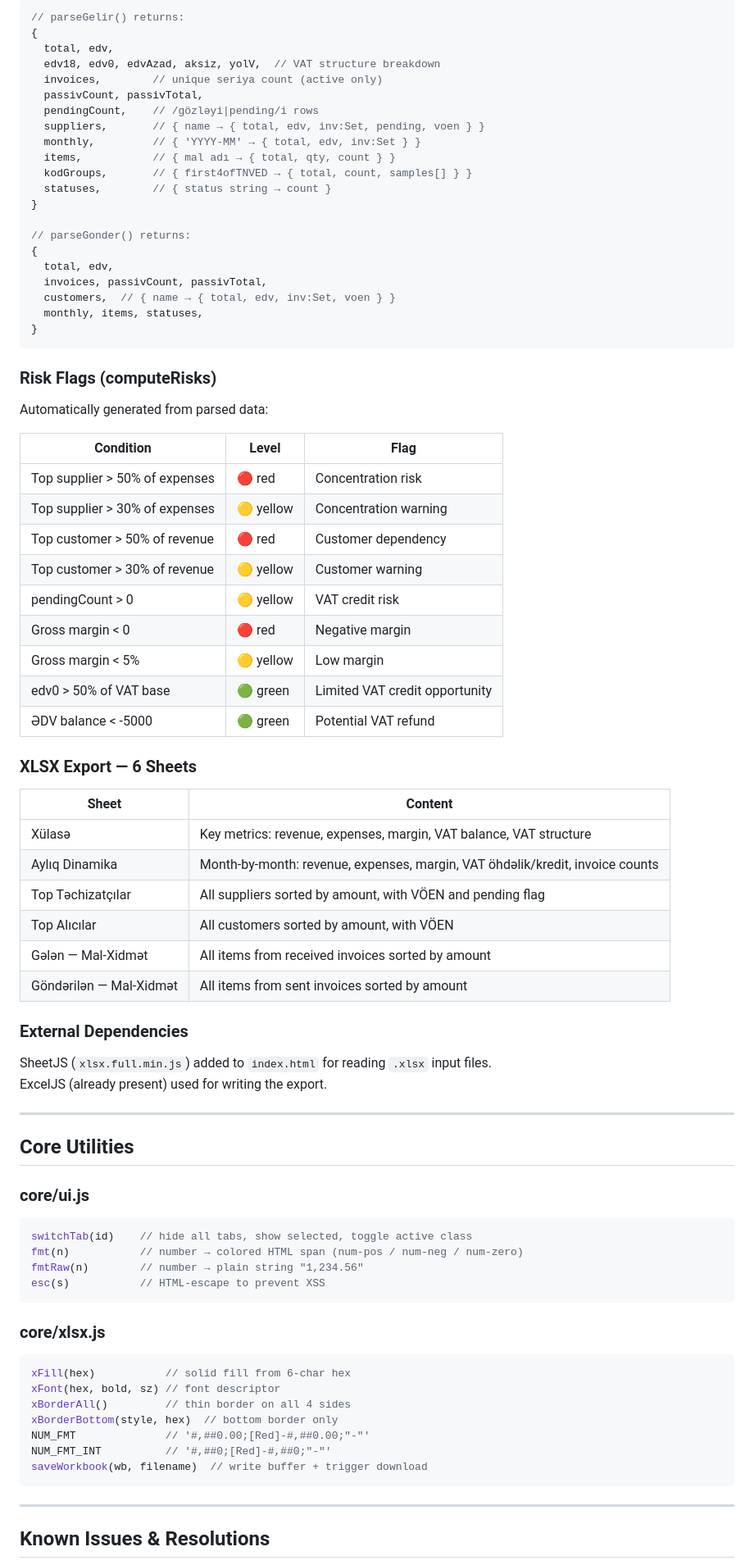
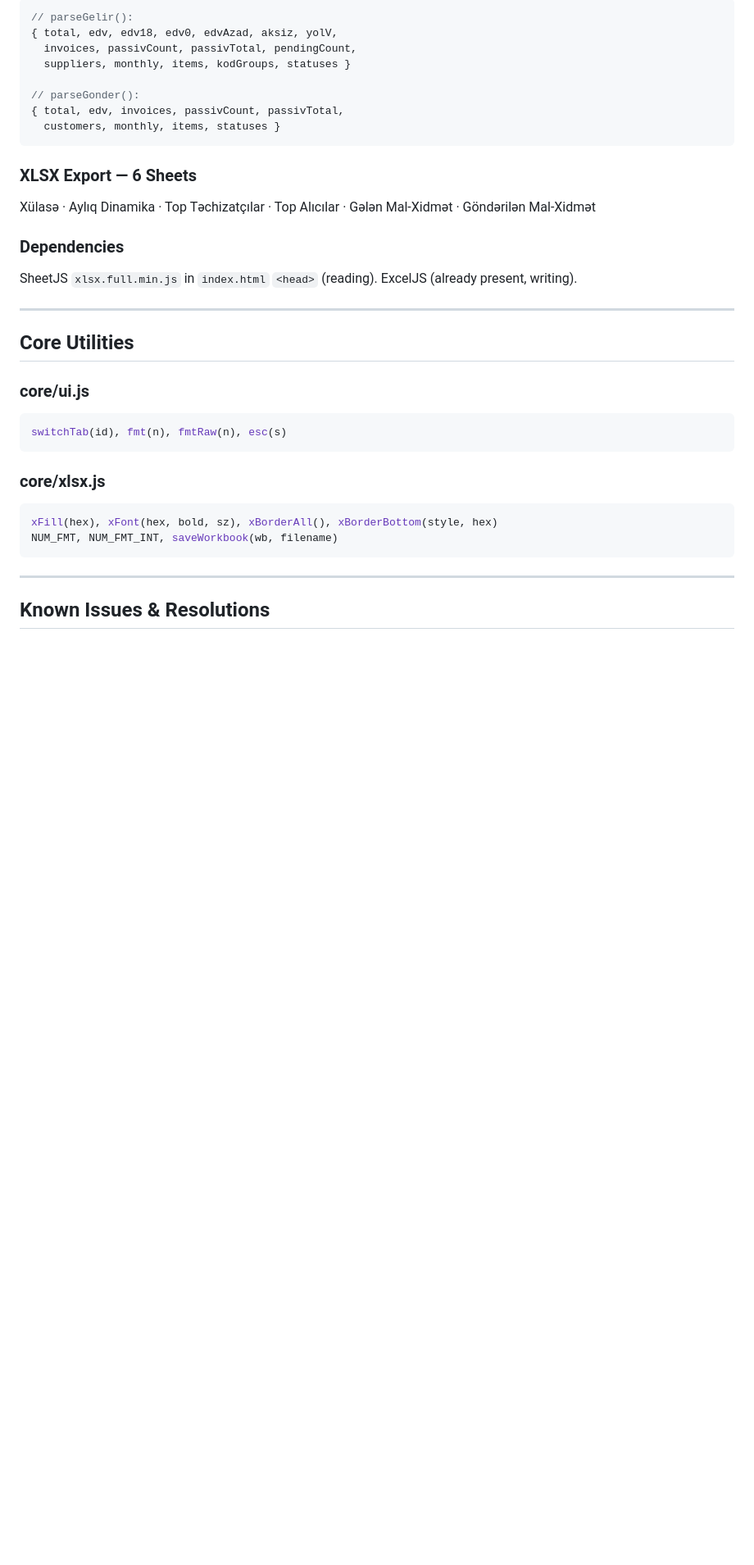
Before and after one commit to zaurww/shv-analiz, a Markdown page: README.md, the part around one of its changes. Shown at 82% size. GitHub-like rendering; blank space fills up the shorter version.

````diff
--- a/README.md
+++ b/README.md
@@ -237,55 +227,19 @@ Rows with `status` matching `/passiv/i` are excluded from all aggregations (coun
 ```js
-// parseGelir() returns:
-{
-  total, edv,
-  edv18, edv0, edvAzad, aksiz, yolV,  // VAT structure breakdown
-  invoices,        // unique seriya count (active only)
-  passivCount, passivTotal,
-  pendingCount,    // /gözləyi|pending/i rows
-  suppliers,       // { name → { total, edv, inv:Set, pending, voen } }
-  monthly,         // { 'YYYY-MM' → { total, edv, inv:Set } }
-  items,           // { mal adı → { total, qty, count } }
-  kodGroups,       // { first4ofTNVED → { total, count, samples[] } }
-  statuses,        // { status string → count }
-}
+// parseGelir():
+{ total, edv, edv18, edv0, edvAzad, aksiz, yolV,
+  invoices, passivCount, passivTotal, pendingCount,
+  suppliers, monthly, items, kodGroups, statuses }
 
-// parseGonder() returns:
-{
-  total, edv,
-  invoices, passivCount, passivTotal,
-  customers,  // { name → { total, edv, inv:Set, voen } }
-  monthly, items, statuses,
-}
+// parseGonder():
+{ total, edv, invoices, passivCount, passivTotal,
+  customers, monthly, items, statuses }
 ```
 
-### Risk Flags (computeRisks)
-Automatically generated from parsed data:
+### XLSX Export — 6 Sheets
+Xülasə · Aylıq Dinamika · Top Təchizatçılar · Top Alıcılar · Gələn Mal-Xidmət · Göndərilən Mal-Xidmət
 
-| Condition | Level | Flag |
-|---|---|---|
-| Top supplier > 50% of expenses | 🔴 red | Concentration risk |
-| Top supplier > 30% of expenses | 🟡 yellow | Concentration warning |
-| Top customer > 50% of revenue | 🔴 red | Customer dependency |
-| Top customer > 30% of revenue | 🟡 yellow | Customer warning |
-| pendingCount > 0 | 🟡 yellow | VAT credit risk |
-| Gross margin < 0 | 🔴 red | Negative margin |
-| Gross margin < 5% | 🟡 yellow | Low margin |
-| edv0 > 50% of VAT base | 🟢 green | Limited VAT credit opportunity |
-| ƏDV balance < -5000 | 🟢 green | Potential VAT refund |
-
-### XLSX Export — 6 Sheets
-| Sheet | Content |
-|---|---|
-| Xülasə | Key metrics: revenue, expenses, margin, VAT balance, VAT structure |
-| Aylıq Dinamika | Month-by-month: revenue, expenses, margin, VAT öhdəlik/kredit, invoice counts |
-| Top Təchizatçılar | All suppliers sorted by amount, with VÖEN and pending flag |
-| Top Alıcılar | All customers sorted by amount, with VÖEN |
-| Gələn — Mal-Xidmət | All items from received invoices sorted by amount |
-| Göndərilən — Mal-Xidmət | All items from sent invoices sorted by amount |
-
-### External Dependencies
-SheetJS (`xlsx.full.min.js`) added to `index.html` for reading `.xlsx` input files.
-ExcelJS (already present) used for writing the export.
+### Dependencies
+SheetJS `xlsx.full.min.js` in `index.html` `<head>` (reading). ExcelJS (already present, writing).
 
 ---
 
@@ -293,21 +247,13 @@ ExcelJS (already present) used for writing the export.
 
 ### core/ui.js
 ```js
-switchTab(id)    // hide all tabs, show selected, toggle active class
-fmt(n)           // number → colored HTML span (num-pos / num-neg / num-zero)
-fmtRaw(n)        // number → plain string "1,234.56"
-esc(s)           // HTML-escape to prevent XSS
+switchTab(id), fmt(n), fmtRaw(n), esc(s)
 ```
 
 ### core/xlsx.js
 ```js
-xFill(hex)           // solid fill from 6-char hex
-xFont(hex, bold, sz) // font descriptor
-xBorderAll()         // thin border on all 4 sides
-xBorderBottom(style, hex)  // bottom border only
-NUM_FMT              // '#,##0.00;[Red]-#,##0.00;"-"'
-NUM_FMT_INT          // '#,##0;[Red]-#,##0;"-"'
-saveWorkbook(wb, filename)  // write buffer + trigger download
+xFill(hex), xFont(hex, bold, sz), xBorderAll(), xBorderBottom(style, hex)
+NUM_FMT, NUM_FMT_INT, saveWorkbook(wb, filename)
 ```
 
 ---
````
Also changed, not shown: other parts of README.md (+121 -128 lines).
